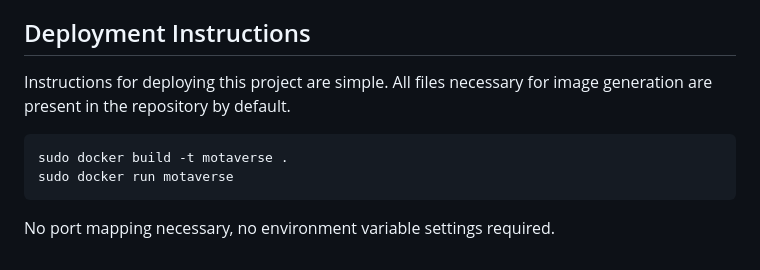
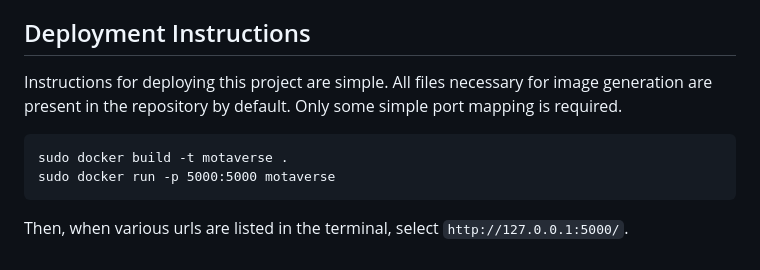
Before and after one commit to EduardoSalin/motaverse, a Markdown page: README.md, the part around the change. GitHub-like rendering.

Commit message:
Update docker instructions

````diff
--- a/README.md
+++ b/README.md
@@ -121,14 +121,14 @@ The final product must demonstrate the integrity of at least 5 of the 6 planned
 
 ## Deployment Instructions
 
-Instructions for deploying this project are simple. All files necessary for image generation are present in the repository by default.
+Instructions for deploying this project are simple. All files necessary for image generation are present in the repository by default. Only some simple port mapping is required.
 
 ```
 sudo docker build -t motaverse .
-sudo docker run motaverse
+sudo docker run -p 5000:5000 motaverse
 ```
 
-No port mapping necessary, no environment variable settings required.
+Then, when various urls are listed in the terminal, select `http://127.0.0.1:5000/`.
 
 <!-- Here in case we need to change anything delete before submission    *******
 ```
````
